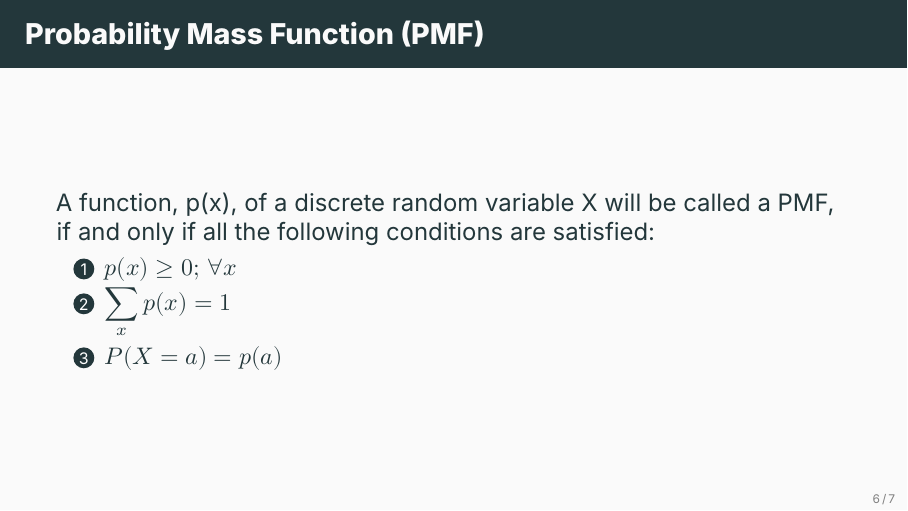
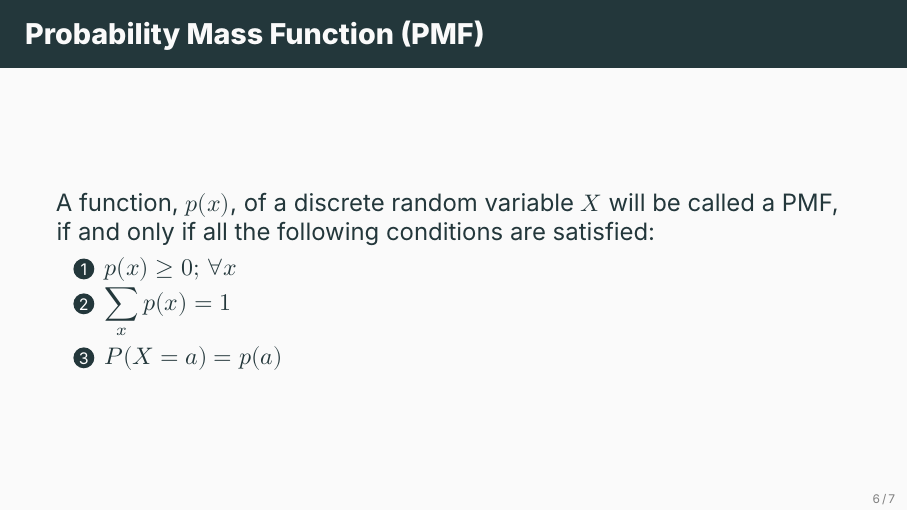
Before and after one commit to ami-null/intro-stats, LaTeX slides (05_random-variable-and-prob-dist/05_random-variable-and-prob-dist.tex): page 10 of 12. Compiled offline with XeLaTeX; a missing font is replaced by an installed copy or a similar font.

Commit message:
minor typo fix

```diff
--- a/05_random-variable-and-prob-dist/05_random-variable-and-prob-dist.tex
+++ b/05_random-variable-and-prob-dist/05_random-variable-and-prob-dist.tex
@@ -103,7 +103,7 @@
 
 
 	\begin{frame}{Probability Mass Function (PMF)}
-		A function, p(x), of a discrete random variable X will be called a PMF, if and only if all the following conditions are satisfied:
+		A function, $p(x)$, of a discrete random variable $X$ will be called a PMF, if and only if all the following conditions are satisfied:
 		\begin{enumerate}
 			\item $p(x) \ge 0; \, \forall x$
 			\item $\displaystyle \sum_{x} p(x) = 1$
```
Also changed, not shown: 05_random-variable-and-prob-dist/05_random-variable-and-prob-dist.pdf.
